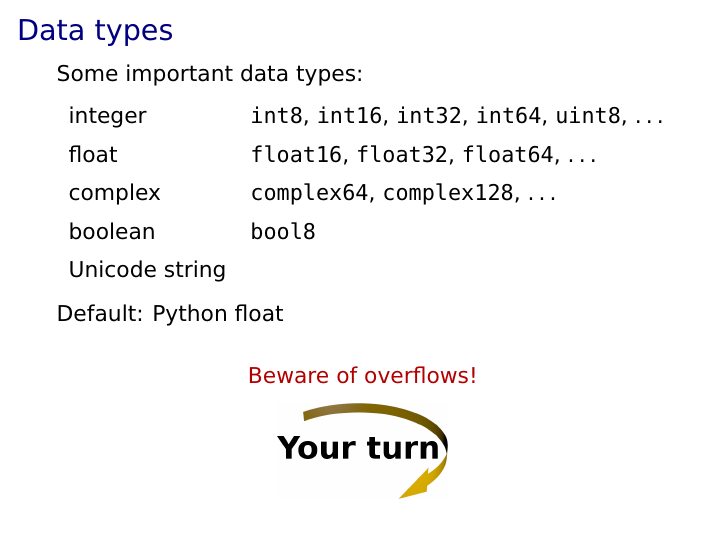
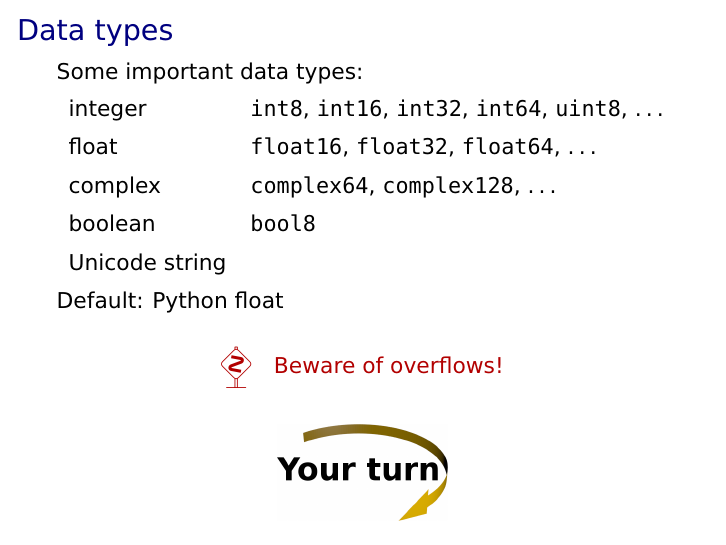
Before and after one commit to gertingold/euroscipy-numpy-tutorial, LaTeX slides (presentation.tex): page 18 of 54. Compiled offline with XeLaTeX.

Commit message:
doublebend added

```diff
--- a/presentation.tex
+++ b/presentation.tex
@@ -293,14 +295,15 @@ boolean & \texttt{bool8}\\[0.2truecm]
 Unicode string  & \\
 \end{tabular}
 
-\vspace{0.3truecm}
+\vspace{0.2truecm}
 Default: Python float
 
 \vspace{0.3truecm}
 \begin{center}
- \alert{Beware of overflows!}
+ \alert{\raisebox{0.4em}{\dbend}\quad Beware of overflows!}
 \end{center}
 
+\vspace{0.3truecm}
 \begin{center}
  \includegraphics[width=3truecm]{yourturn}
 \end{center}
```
Also changed, not shown: presentation.tex (4 more changed lines).
